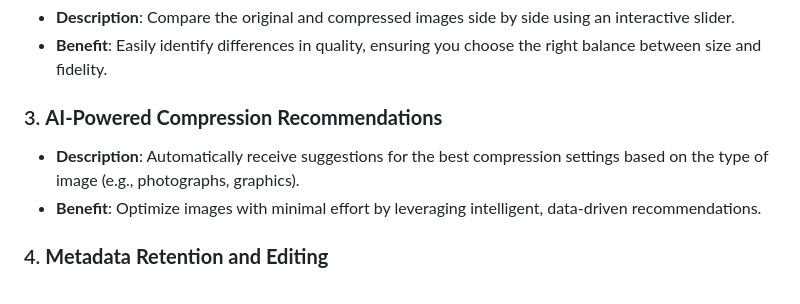
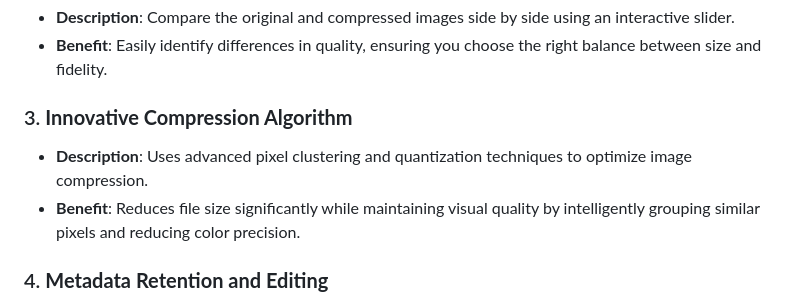
Before and after one commit to asafoseth/mango-converter, a Markdown page: README.md, the part around the change printed below. Drawn GitHub-style.

```diff
--- a/README.md
+++ b/README.md
@@ -13,9 +13,9 @@ The Image Compression Tool
 - **Description**: Compare the original and compressed images side by side using an interactive slider.
 - **Benefit**: Easily identify differences in quality, ensuring you choose the right balance between size and fidelity.
 
-### 3. **AI-Powered Compression Recommendations**
-- **Description**: Automatically receive suggestions for the best compression settings based on the type of image (e.g., photographs, graphics).
-- **Benefit**: Optimize images with minimal effort by leveraging intelligent, data-driven recommendations.
+### 3. **Innovative Compression Algorithm**
+- **Description**: Uses advanced pixel clustering and quantization techniques to optimize image compression.
+- **Benefit**: Reduces file size significantly while maintaining visual quality by intelligently grouping similar pixels and reducing color precision.
 
 ### 4. **Metadata Retention and Editing**
 - **Description**: Retain or modify image metadata (EXIF data) during compression.
```
Also changed, not shown: other parts of README.md (+22 -8 lines).
